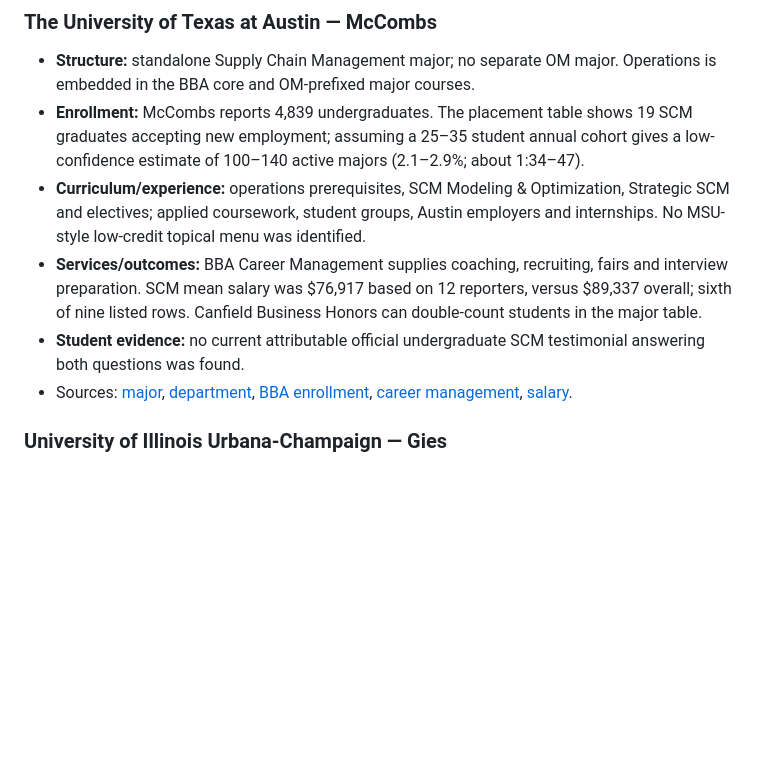
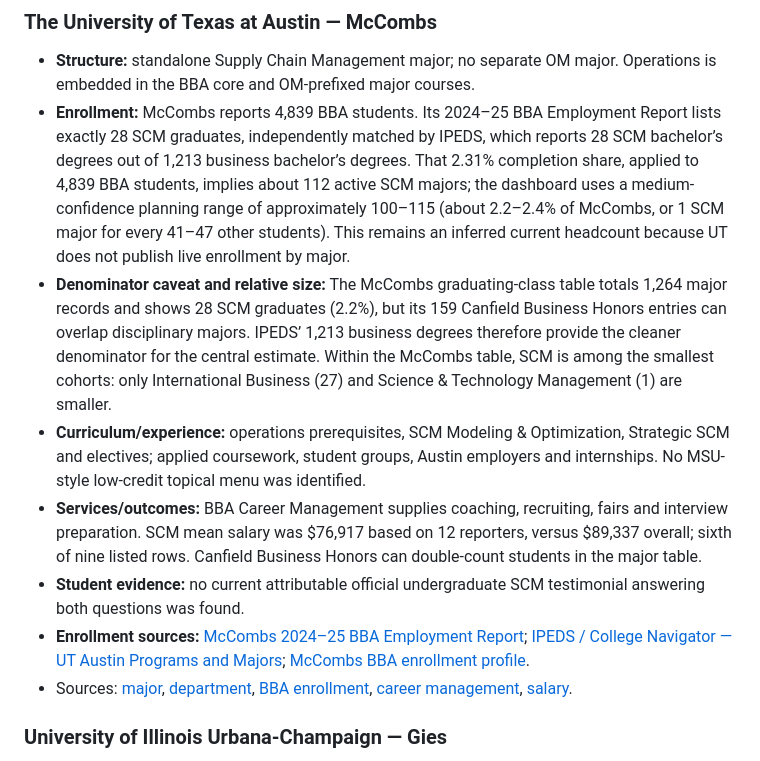
Before and after one commit to xiaoyanglong13/Peer-school-research, a Markdown page: report-source.md, the part around the change. Rendered like a GitHub page; blank space fills up the shorter version.

Commit message:
Document revised UT Austin enrollment estimate

```diff
--- a/report-source.md
+++ b/report-source.md
@@ -151,10 +151,12 @@ The dashboard now includes seven additional profiles. Existing Michigan State, T
 ### The University of Texas at Austin — McCombs
 
 - **Structure:** standalone Supply Chain Management major; no separate OM major. Operations is embedded in the BBA core and OM-prefixed major courses.
-- **Enrollment:** McCombs reports 4,839 undergraduates. The placement table shows 19 SCM graduates accepting new employment; assuming a 25–35 student annual cohort gives a low-confidence estimate of 100–140 active majors (2.1–2.9%; about 1:34–47).
+- **Enrollment:** McCombs reports 4,839 BBA students. Its 2024–25 BBA Employment Report lists exactly 28 SCM graduates, independently matched by IPEDS, which reports 28 SCM bachelor’s degrees out of 1,213 business bachelor’s degrees. That 2.31% completion share, applied to 4,839 BBA students, implies about 112 active SCM majors; the dashboard uses a medium-confidence planning range of approximately 100–115 (about 2.2–2.4% of McCombs, or 1 SCM major for every 41–47 other students). This remains an inferred current headcount because UT does not publish live enrollment by major.
+- **Denominator caveat and relative size:** The McCombs graduating-class table totals 1,264 major records and shows 28 SCM graduates (2.2%), but its 159 Canfield Business Honors entries can overlap disciplinary majors. IPEDS’ 1,213 business degrees therefore provide the cleaner denominator for the central estimate. Within the McCombs table, SCM is among the smallest cohorts: only International Business (27) and Science & Technology Management (1) are smaller.
 - **Curriculum/experience:** operations prerequisites, SCM Modeling & Optimization, Strategic SCM and electives; applied coursework, student groups, Austin employers and internships. No MSU-style low-credit topical menu was identified.
 - **Services/outcomes:** BBA Career Management supplies coaching, recruiting, fairs and interview preparation. SCM mean salary was $76,917 based on 12 reporters, versus $89,337 overall; sixth of nine listed rows. Canfield Business Honors can double-count students in the major table.
 - **Student evidence:** no current attributable official undergraduate SCM testimonial answering both questions was found.
+- **Enrollment sources:** [McCombs 2024–25 BBA Employment Report](https://utexas.box.com/s/nialv1euvr8jps1ukog8qtm2u2wkjg6q); [IPEDS / College Navigator — UT Austin Programs and Majors](https://nces.ed.gov/collegenavigator/?id=228778); [McCombs BBA enrollment profile](https://www.mccombs.utexas.edu/undergraduate-programs/bba/).
 - Sources: [major](https://www.mccombs.utexas.edu/undergraduate-programs/bba/academics/majors/supply-chain-management-major/), [department](https://www.mccombs.utexas.edu/faculty-research/departments/irom/degree-programs/undergraduate/scm/), [BBA enrollment](https://www.mccombs.utexas.edu/undergraduate-programs/bba/), [career management](https://www.mccombs.utexas.edu/undergraduate-programs/career-management/), [salary](https://www.mccombs.utexas.edu/recruiters-and-corporations/recruiters/recruiting-statistics/salary-statistics/).
 
 ### University of Illinois Urbana-Champaign — Gies
```
